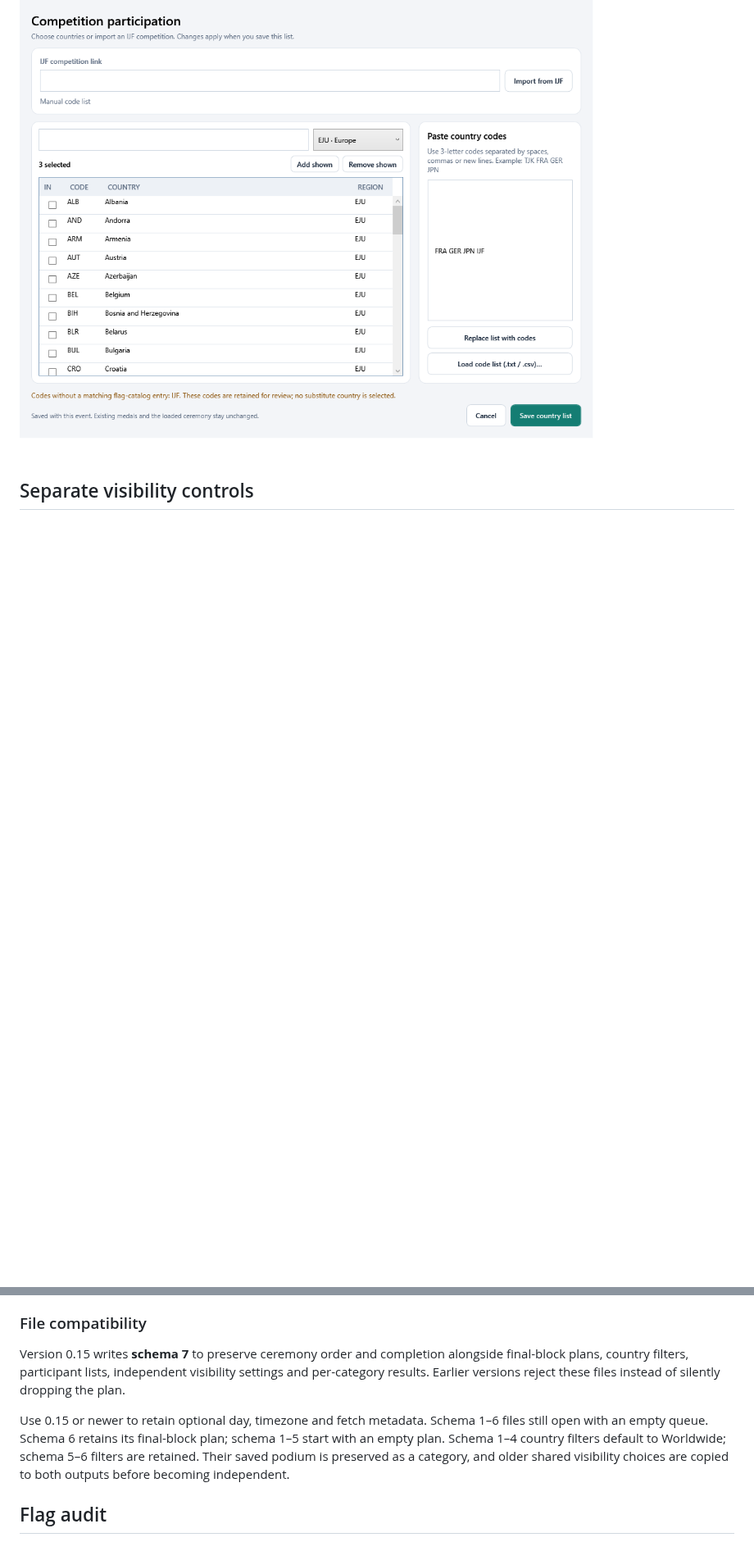
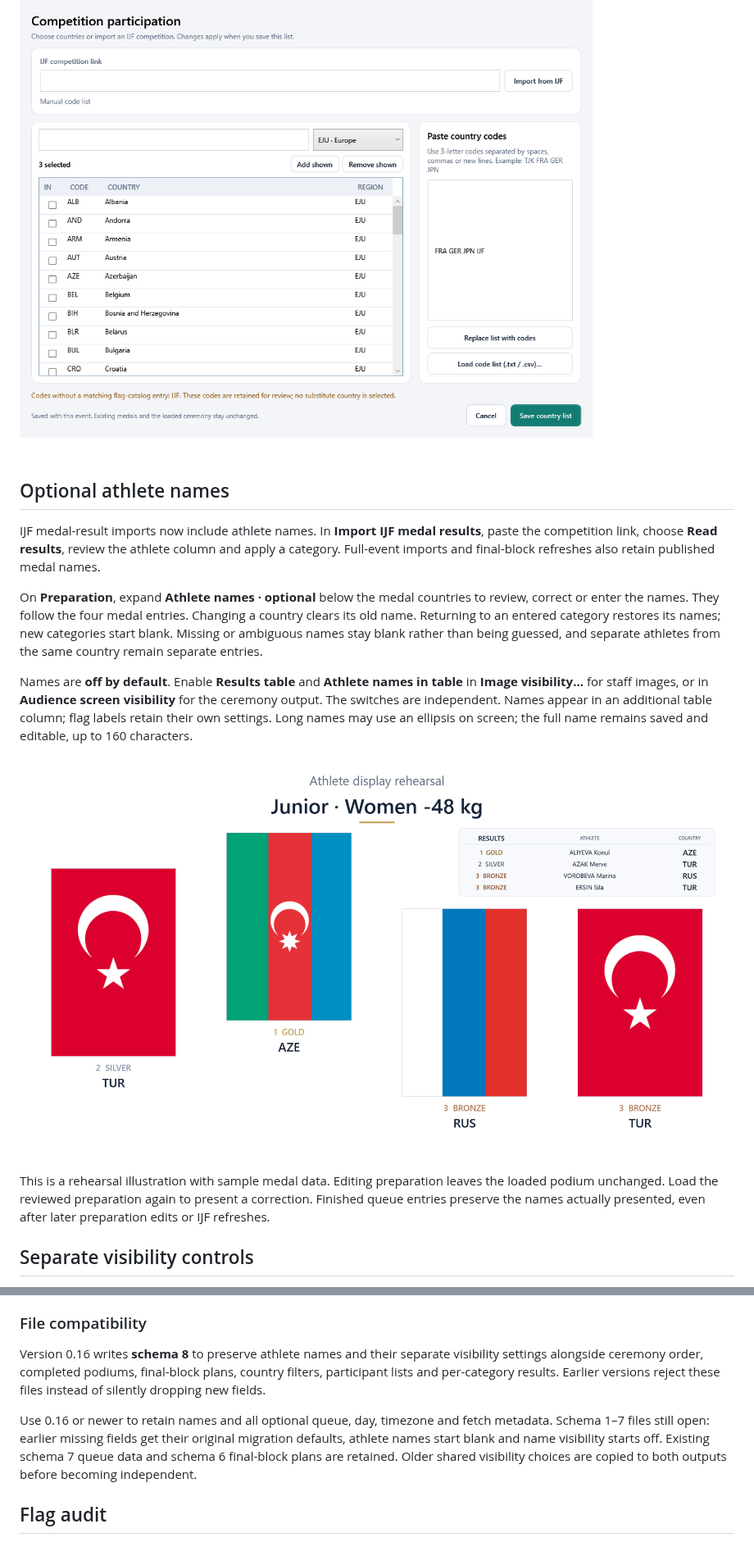
Before and after one commit to YOUNESMAAFI/judo-ceremony-releases, a Markdown page: README.md, 2 parts joined by grey strips. Shown at 82% size. Rendered like a GitHub page; pictures changed too: images/athlete-table.png (added); blank space fills up the shorter version.

Commit message:
Publish v0.16 guide with athlete names and anthem beta notice

```diff
--- a/README.md
+++ b/README.md
@@ -301,6 +302,18 @@ Version 0.15 saves **schema 7** so older apps reject the new files instead of si
 
 
 ![Competition participant editor](images/competition-countries.png)
+
+## Optional athlete names
+
+IJF medal-result imports now include athlete names. In **Import IJF medal results**, paste the competition link, choose **Read results**, review the athlete column and apply a category. Full-event imports and final-block refreshes also retain published medal names.
+
+On **Preparation**, expand **Athlete names · optional** below the medal countries to review, correct or enter the names. They follow the four medal entries. Changing a country clears its old name. Returning to an entered category restores its names; new categories start blank. Missing or ambiguous names stay blank rather than being guessed, and separate athletes from the same country remain separate entries.
+
+Names are **off by default**. Enable **Results table** and **Athlete names in table** in **Image visibility…** for staff images, or in **Audience screen visibility** for the ceremony output. The switches are independent. Names appear in an additional table column; flag labels retain their own settings. Long names may use an ellipsis on screen; the full name remains saved and editable, up to 160 characters.
+
+![Athlete names in a rehearsal staff table](images/athlete-table.png)
+
+This is a rehearsal illustration with sample medal data. Editing preparation leaves the loaded podium unchanged. Load the reviewed preparation again to present a correction. Finished queue entries preserve the names actually presented, even after later preparation edits or IJF refreshes.
 
 ## Separate visibility controls
 
@@ -506,9 +526,9 @@ If the current autosave cannot be read, the original is preserved in an `.invali
 
 ### File compatibility
 
-Version 0.15 writes **schema 7** to preserve ceremony order and completion alongside final-block plans, country filters, participant lists, independent visibility settings and per-category results. Earlier versions reject these files instead of silently dropping the plan.
+Version 0.16 writes **schema 8** to preserve athlete names and their separate visibility settings alongside ceremony order, completed podiums, final-block plans, country filters, participant lists and per-category results. Earlier versions reject these files instead of silently dropping new fields.
 
-Use 0.15 or newer to retain optional day, timezone and fetch metadata. Schema 1–6 files still open with an empty queue. Schema 6 retains its final-block plan; schema 1–5 start with an empty plan. Schema 1–4 country filters default to Worldwide; schema 5–6 filters are retained. Their saved podium is preserved as a category, and older shared visibility choices are copied to both outputs before becoming independent.
+Use 0.16 or newer to retain names and all optional queue, day, timezone and fetch metadata. Schema 1–7 files still open: earlier missing fields get their original migration defaults, athlete names start blank and name visibility starts off. Existing schema 7 queue data and schema 6 final-block plans are retained. Older shared visibility choices are copied to both outputs before becoming independent.
 
 ## Flag audit
 
```
Also changed, not shown: other parts of README.md (+34 -26 lines), docs/RELEASE-0.16.md (added, +46 -0 lines), images/anthem-beta.png (added).
